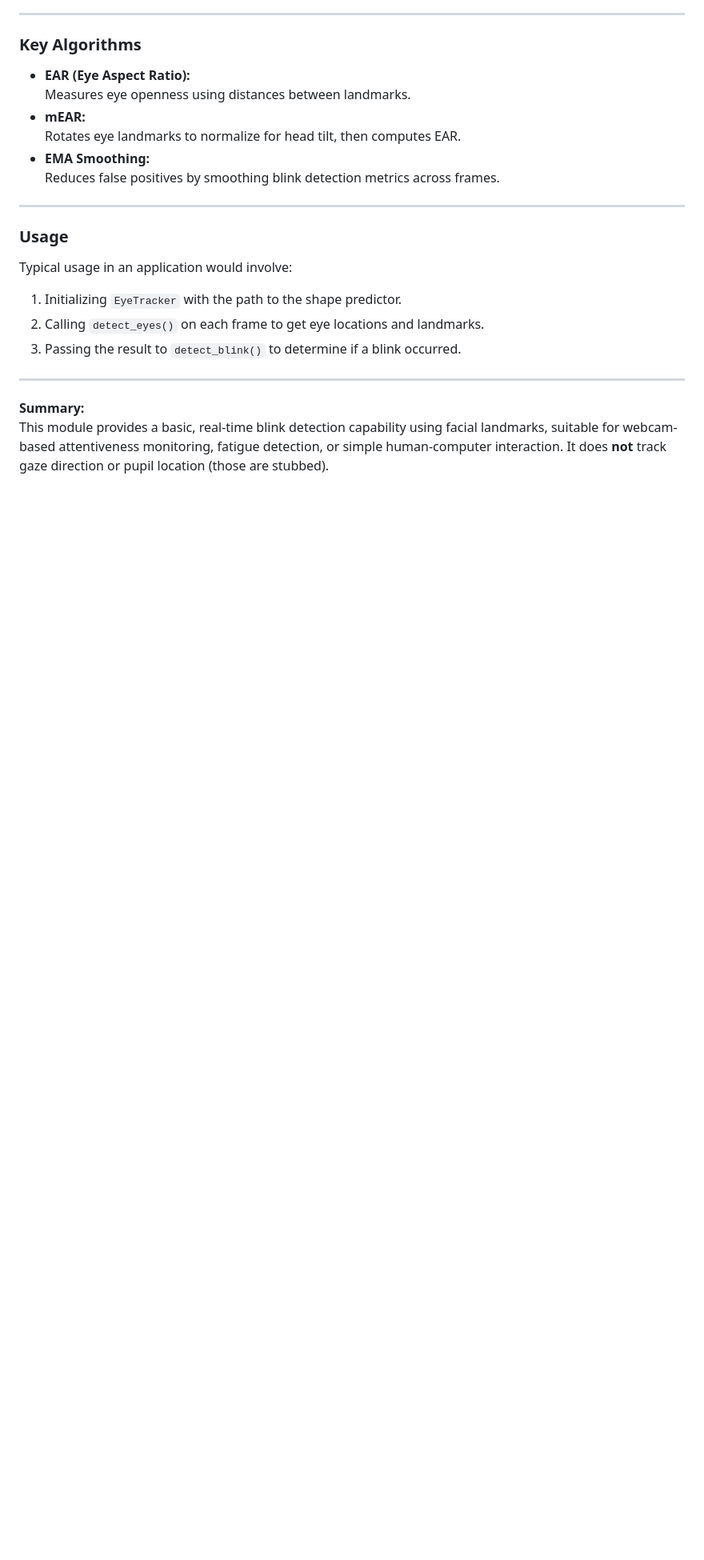
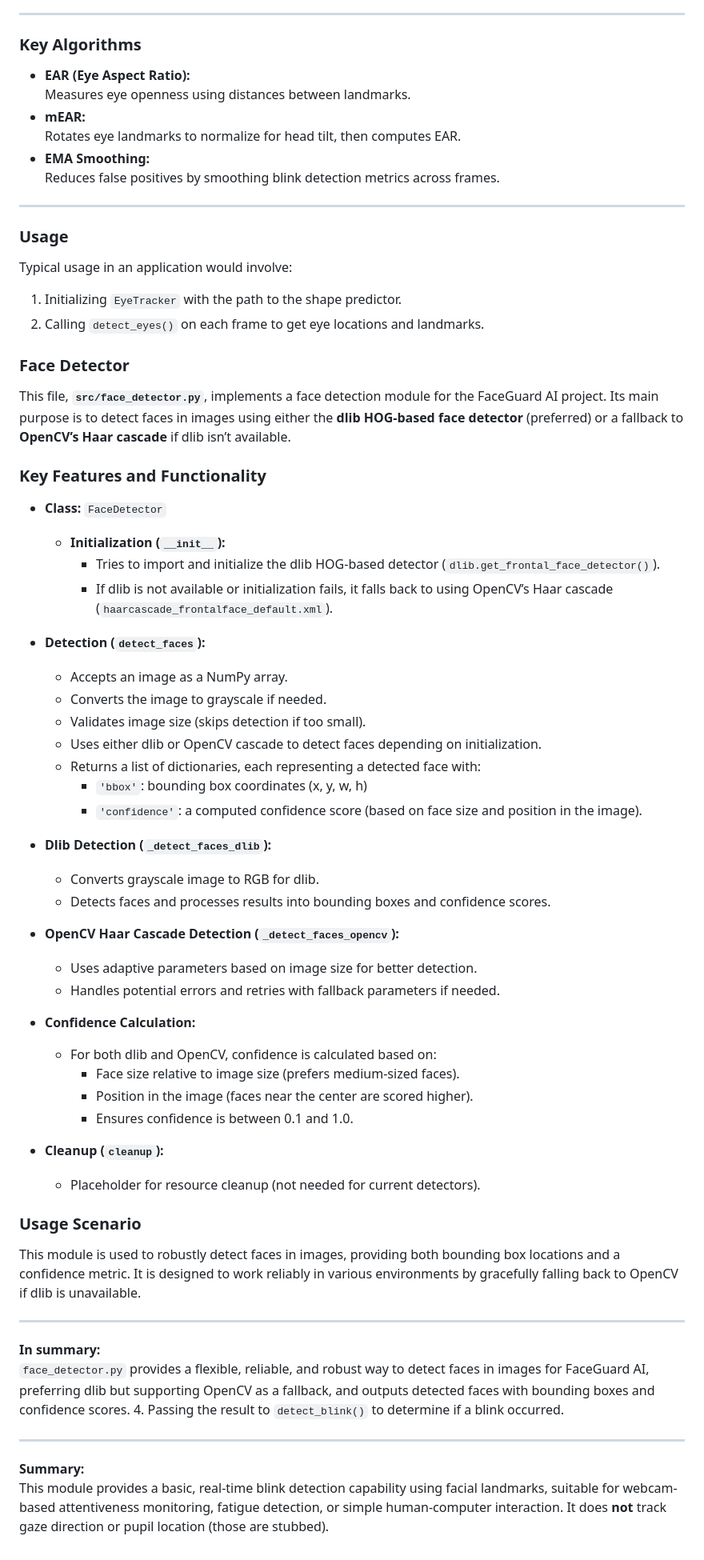
Before and after one commit to masimmmohammed-web/FaceGuard-AI, a Markdown page: security.md, the part around the change. Shown at 80% size. Rendered like a GitHub page; blank space fills up the shorter version.

Commit message:
Added FaceDetector

```diff
--- a/security.md
+++ b/security.md
@@ -105,7 +105,52 @@ This file, `eye_tracker.py`, implements a **minimal eye tracking module** using
 Typical usage in an application would involve:
 1. Initializing `EyeTracker` with the path to the shape predictor.
 2. Calling `detect_eyes()` on each frame to get eye locations and landmarks.
-3. Passing the result to `detect_blink()` to determine if a blink occurred.
+
+### **Face Detector**
+This file, **`src/face_detector.py`**, implements a face detection module for the FaceGuard AI project. Its main purpose is to detect faces in images using either the **dlib HOG-based face detector** (preferred) or a fallback to **OpenCV’s Haar cascade** if dlib isn’t available.
+
+### Key Features and Functionality
+
+- **Class:** `FaceDetector`
+  - **Initialization (`__init__`):**
+    - Tries to import and initialize the dlib HOG-based detector (`dlib.get_frontal_face_detector()`).
+    - If dlib is not available or initialization fails, it falls back to using OpenCV’s Haar cascade (`haarcascade_frontalface_default.xml`).
+
+- **Detection (`detect_faces`):**
+  - Accepts an image as a NumPy array.
+  - Converts the image to grayscale if needed.
+  - Validates image size (skips detection if too small).
+  - Uses either dlib or OpenCV cascade to detect faces depending on initialization.
+  - Returns a list of dictionaries, each representing a detected face with:
+    - `'bbox'`: bounding box coordinates (x, y, w, h)
+    - `'confidence'`: a computed confidence score (based on face size and position in the image).
+
+- **Dlib Detection (`_detect_faces_dlib`):**
+  - Converts grayscale image to RGB for dlib.
+  - Detects faces and processes results into bounding boxes and confidence scores.
+
+- **OpenCV Haar Cascade Detection (`_detect_faces_opencv`):**
+  - Uses adaptive parameters based on image size for better detection.
+  - Handles potential errors and retries with fallback parameters if needed.
+
+- **Confidence Calculation:**
+  - For both dlib and OpenCV, confidence is calculated based on:
+    - Face size relative to image size (prefers medium-sized faces).
+    - Position in the image (faces near the center are scored higher).
+    - Ensures confidence is between 0.1 and 1.0.
+
+- **Cleanup (`cleanup`):**
+  - Placeholder for resource cleanup (not needed for current detectors).
+
+### Usage Scenario
+
+This module is used to robustly detect faces in images, providing both bounding box locations and a confidence metric. It is designed to work reliably in various environments by gracefully falling back to OpenCV if dlib is unavailable.
+
+---
+
+**In summary:**
+`face_detector.py` provides a flexible, reliable, and robust way to detect faces in images for FaceGuard AI, preferring dlib but supporting OpenCV as a fallback, and outputs detected faces with bounding boxes and confidence scores.
+4. Passing the result to `detect_blink()` to determine if a blink occurred.
 
 ---
 
```
